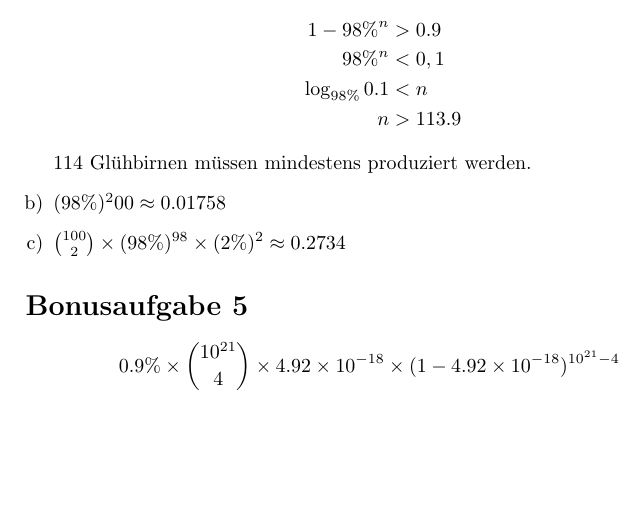
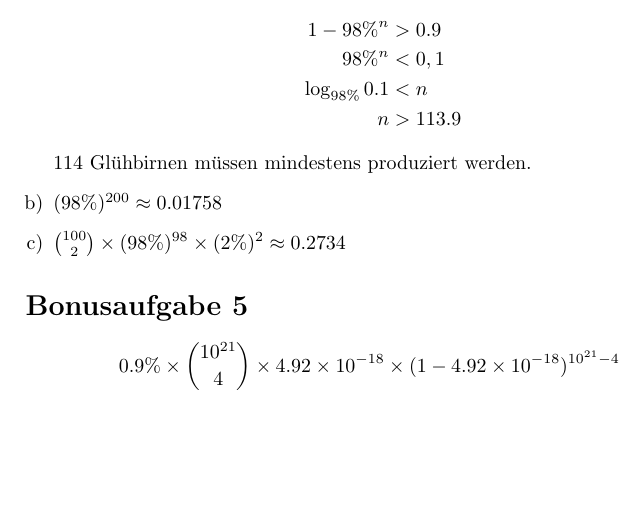
Before and after one commit to Yihao21/Stochastik2020, a LaTeX document (Übung6/Template_Abgabe6VincentSchönbach_YihaoWang.tex): part of page 2 of 2, cut so that both start at the same text. Compiled offline with pdfLaTeX; the source files are stored in an older character set and shown here as Unicode.

Commit message:
Tippfehler

```diff
--- a/Übung 6/Template_Abgabe6VincentSchönbach_YihaoWang.tex
+++ b/Übung6/Template_Abgabe6VincentSchönbach_YihaoWang.tex
@@ -50,7 +50,7 @@ $\binom{10}{3} \times 0.6^3 \times \binom{7}{2} \times 0.1^2 \times 0.3^5 \appro
  \end{align}
 114 Glühbirnen müssen mindestens produziert werden.
 \item
-$(98\%)^200 \approx 0.01758$
+$(98\%)^{200} \approx 0.01758$
 \item
 $\binom{100}{2} \times (98\%)^{98} \times (2\%)^2 \approx 0.2734$
 \end{enumerate}
```
Also changed, not shown: Übung 6/Template_Abgabe6VincentSchönbach_YihaoWang.pdf (deleted), Übung6/Template_Abgabe6VincentSchönbach_YihaoWang.pdf (added).
